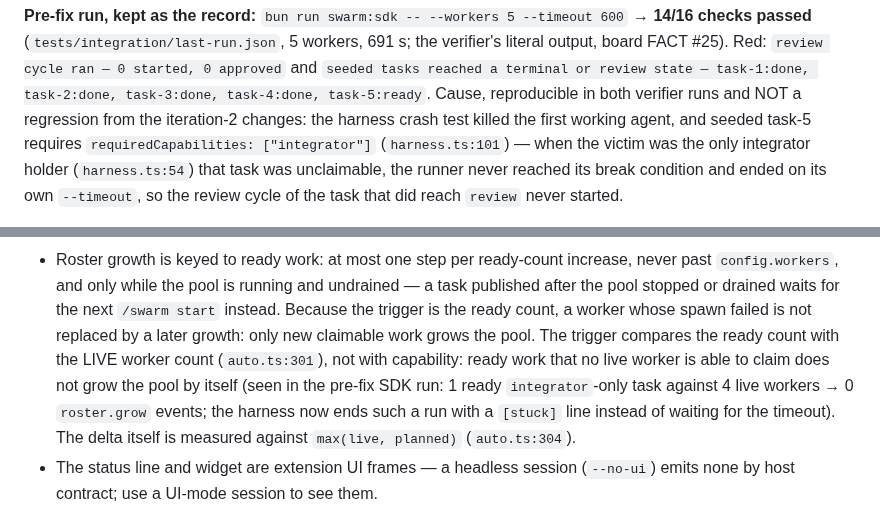
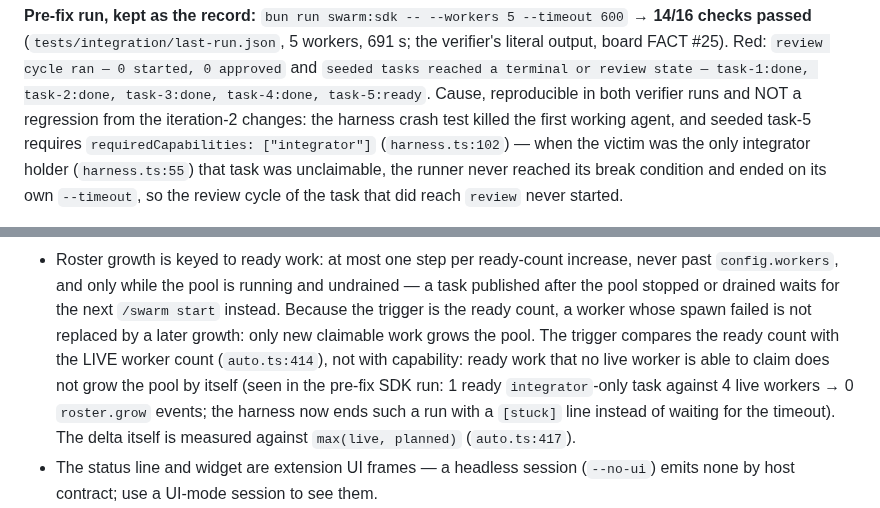
Before and after one commit to Espboxx/omp-swarm, a Markdown page: README.md, 2 parts joined by grey strips. GitHub-like rendering.

Commit message:
docs: the line-number citations point at the lines they claim again

```diff
--- a/README.md
+++ b/README.md
@@ -648,8 +648,8 @@ board FACT #25). Red: `review cycle ran — 0 started, 0
 approved` and `seeded tasks reached a terminal or review state — task-1:done, task-2:done,
 task-3:done, task-4:done, task-5:ready`. Cause, reproducible in both verifier runs and NOT a
 regression from the iteration-2 changes: the harness crash test killed the first working agent, and
-seeded task-5 requires `requiredCapabilities: ["integrator"]` (`harness.ts:101`) — when the victim was
-the only integrator holder (`harness.ts:54`) that task was unclaimable, the runner never reached its
+seeded task-5 requires `requiredCapabilities: ["integrator"]` (`harness.ts:102`) — when the victim was
+the only integrator holder (`harness.ts:55`) that task was unclaimable, the runner never reached its
 break condition and ended on its own `--timeout`, so the review cycle of the task that did reach
 `review` never started.
 
@@ -736,11 +736,11 @@ lines once its own settle window passed, which is the one-batch-one-alert rule a
   `config.workers`, and only while the pool is running and undrained — a task published after the
   pool stopped or drained waits for the next `/swarm start` instead. Because the trigger is the ready
   count, a worker whose spawn failed is not replaced by a later growth: only new claimable work grows
-  the pool. The trigger compares the ready count with the LIVE worker count (`auto.ts:301`), not with
+  the pool. The trigger compares the ready count with the LIVE worker count (`auto.ts:414`), not with
   capability: ready work that no live worker is able to claim does not grow the pool by itself (seen
   in the pre-fix SDK run: 1 ready `integrator`-only task against 4 live workers → 0 `roster.grow`
   events; the harness now ends such a run with a `[stuck]` line instead of waiting for the timeout).
-  The delta itself is measured against `max(live, planned)` (`auto.ts:304`).
+  The delta itself is measured against `max(live, planned)` (`auto.ts:417`).
 - The status line and widget are extension UI frames — a headless session (`--no-ui`) emits none by
   host contract; use a UI-mode session to see them.
 - The batch-completion alert is one per batch and lands `DRAIN_SETTLE_MS` (10 s) after the task
```
Also changed, not shown: README.zh-CN.md (+2 -2 lines).
